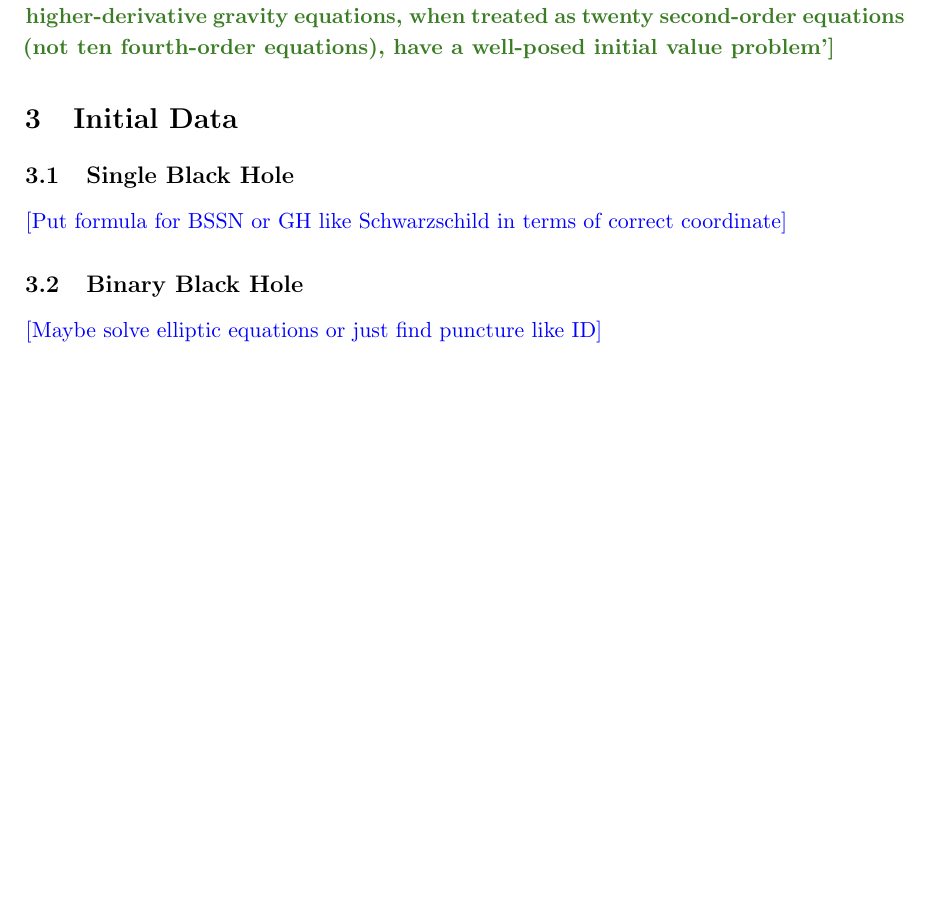
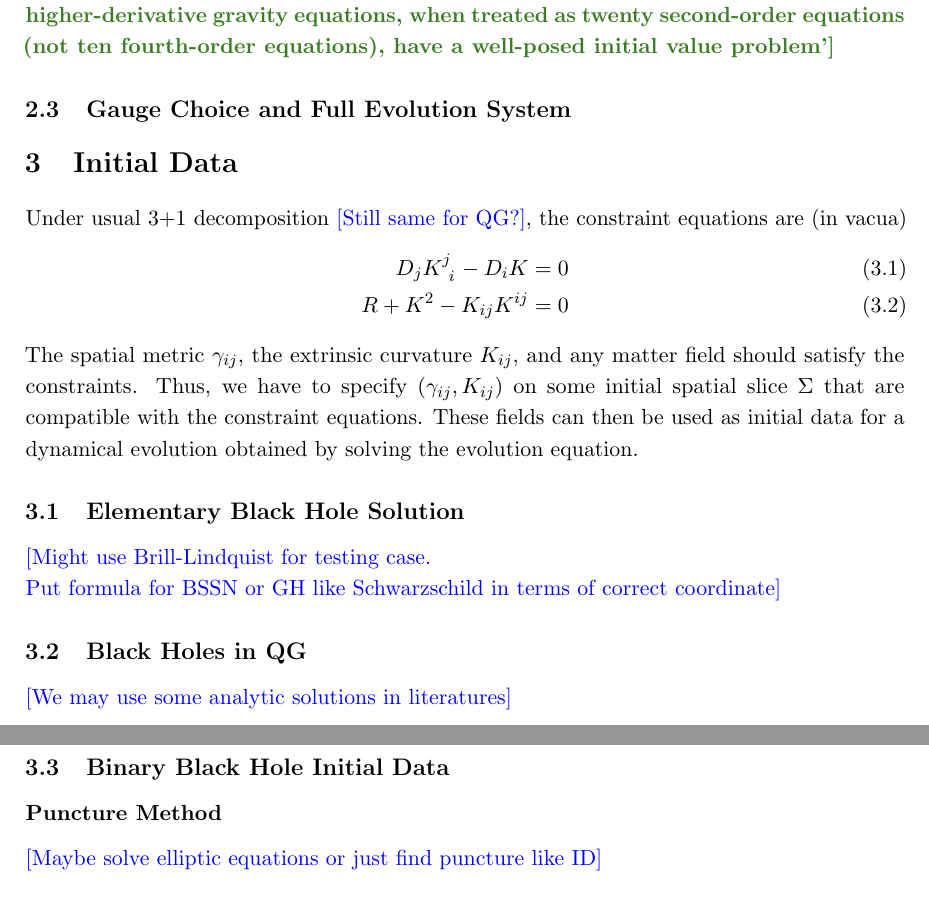
Before and after one commit to hlim88/quadGrav, a LaTeX book (notes/quadGrav.tex): part of page 4 of 6 before the commit and two parts of pages 4 and 5 of 7 after it, the two joined at a grey line, cut so that both start at the same text, the shorter picture padded with empty space. Compiled offline with pdfLaTeX.

Commit message:
Update note more

```diff
--- a/notes/quadGrav.tex
+++ b/notes/quadGrav.tex
@@ -23,6 +23,7 @@
 \usepackage{slashed}
 \usepackage{youngtab}
 \usepackage{physics}
+\usepackage{tensor}
 
 
 \usepackage{siunitx}
@@ -148,19 +149,43 @@ According to \cite{Noakes:1983} and recently also \cite{Morales:2018imi} the eom
 \\
 \aaron{\textbf{[I think we should be really sure about this, but Noakes claims he `shows that the higher-derivative gravity equations, when treated as twenty second-order equations (not ten fourth-order equations), have a well-posed initial value problem']}}
 
+\subsection{Gauge Choice and Full Evolution System}
 
 \section{Initial Data}
-\subsection{Single Black Hole}
-\NOTE{Put formula for BSSN or GH like Schwarzschild in terms of correct coordinate}
-\subsection{Binary Black Hole}
+Under usual 3+1 decomposition \NOTE{Still same for QG?}, the constraint equations are (in vacua)
+\begin{align}
+D_j K\indices{^j_i} - D_i K &= 0 \\
+R + K^2 - K_{ij} K^{ij} &= 0
+\end{align}
+The spatial metric $\gamma_{ij}$, the extrinsic curvature $K_{ij}$, and any matter field should
+satisfy the constraints. Thus, we have to specify $(\gamma_{ij}, K_{ij})$ on some initial
+spatial slice $\Sigma$ that are compatible with the constraint equations. These fields can
+then be used as initial data for a dynamical evolution obtained by solving the evolution equation.
+
+\subsection{Elementary Black Hole Solution}
+
+\NOTE{Might use Brill-Lindquist for testing case. \\
+Put formula for BSSN or GH like Schwarzschild in terms of correct coordinate}
+
+\subsection{Black Holes in QG}
+
+\NOTE{We may use some analytic solutions in literatures}
+
+\subsection{Binary Black Hole Initial Data}
+\subsubsection{Puncture Method}
+
 \NOTE{Maybe solve elliptic equations or just find puncture like ID}
 
 \section{Gravitational Wave Extractions for QG}
-Here, we calculate the $\Psi_4$ to extract the gravitational wave information. To do that, we first define tetrad. There are lots of possible ways
-to do this but we will try to follow the way I know (a way is in \texttt{hyperGHSF} code). We define the timelike member of the tetrad to be the
-normal to our spacelike hypersurfaces. The remaining three are then constructed via a Gram-Schmidt procedure from a set of three independent
-vectors living on the hypersurfaces. Our demand for them seem to be only that in the asymptotically flat limit, we recover something akin to
-the usual unit vectors of spherical coordinates. Indeed, we start with a version of them
+Here, we calculate the $\Psi_4$ to extract the gravitational wave information. To do that, we first define tetrad.
+There are lots of possible ways to do this but we will try to follow the way I know
+(a way is in \texttt{hyperGHSF} code). We define the timelike member of the tetrad to be the
+normal to our spacelike hypersurfaces. The remaining three are then constructed
+via a Gram-Schmidt procedure from a set of three independent vectors living on the
+hypersurfaces. Our demand for them seem to be only that in the asymptotically flat limit,
+we recover something akin to the usual unit vectors of spherical coordinates.
+
+Indeed, we start with a version of them
 \begin{align}
 u^a &= (0,x,y,z) \\
 v^a &= (0,xz,yz,-x^2 - y^2) \\
```
Also changed, not shown: notes/quadGrav.tex (4 more changed lines).
